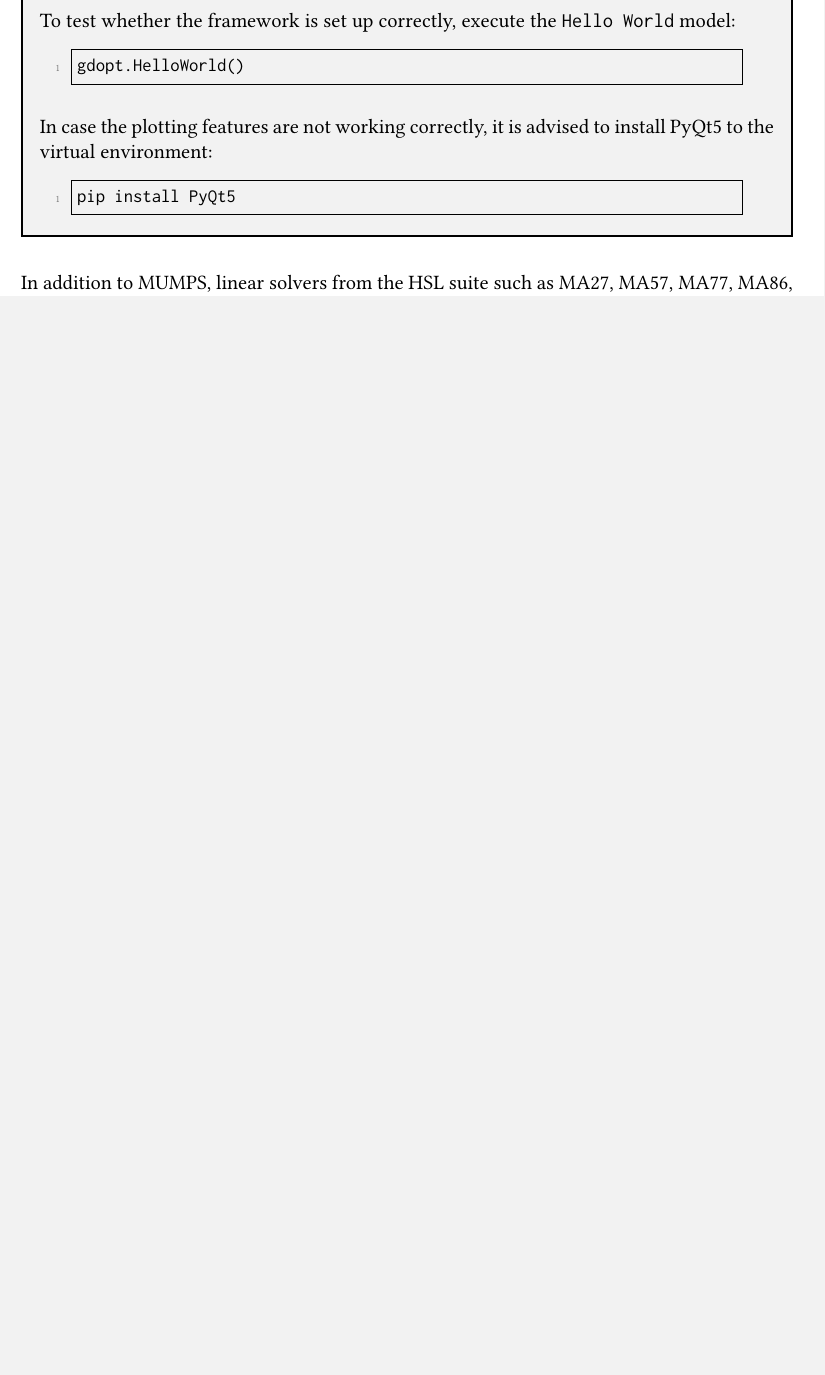
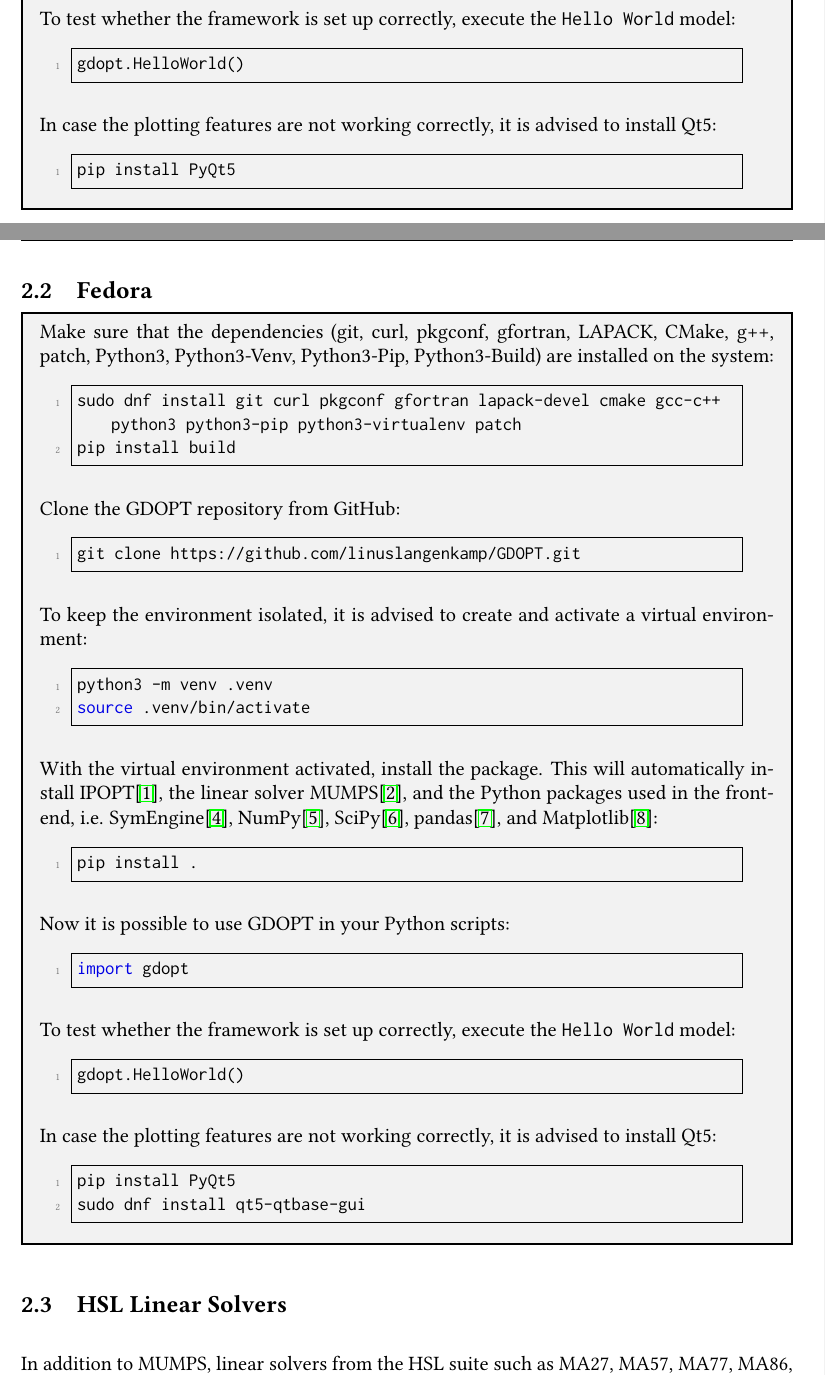
Before and after one commit to linuslangenkamp/GDOPT, a LaTeX document (usersguide/usersguide.tex): part of page 7 of 44 before the commit and two parts of pages 7 and 8 of 45 after it, the two joined at a grey line, cut so that both start at the same text, the shorter picture padded with empty space. Compiled offline with pdfLaTeX.

Commit message:
Added Fedora support

```diff
--- a/usersguide/usersguide.tex
+++ b/usersguide/usersguide.tex
@@ -270,7 +270,7 @@ To test whether the framework is set up correctly, execute the \texttt{Hello Wor
 gdopt.HelloWorld()
 \end{lstlisting}
 
-In case the plotting features are not working correctly, it is advised to install PyQt5 to the virtual environment:
+In case the plotting features are not working correctly, it is advised to install Qt5:
 
 \begin{lstlisting}[language=bash]
 pip install PyQt5
@@ -278,6 +278,66 @@ pip install PyQt5
 
 \end{mdframed}
 
+\newpage
+
+\subsection{Fedora}
+\begin{mdframed}[backgroundcolor=gray!10, roundcorner=10pt,
+	linewidth=1pt]
+
+	Make sure that the dependencies (git, curl, pkgconf, gfortran, LAPACK, CMake, g++, patch,
+	Python3, Python3-Venv, Python3-Pip, Python3-Build) are installed on the system:
+
+	\begin{lstlisting}[language=bash]
+sudo dnf install git curl pkgconf gfortran lapack-devel cmake gcc-c++ python3 python3-pip python3-virtualenv patch
+pip install build
+	\end{lstlisting}
+
+	Clone the GDOPT repository from GitHub:
+
+	\begin{lstlisting}[language=bash]
+git clone https://github.com/linuslangenkamp/GDOPT.git
+	\end{lstlisting}
+
+	To keep the environment isolated, it is advised to create and activate a
+	virtual environment:
+
+	\begin{lstlisting}[language=bash]
+python3 -m venv .venv
+source .venv/bin/activate
+	\end{lstlisting}
+
+	With the virtual environment activated, install the package. This will
+	automatically install
+	IPOPT\cite{wachter2006implementation}, the linear solver
+	MUMPS\cite{amestoy2001fully}, and the Python packages used in the front-end,
+	i.e. SymEngine\cite{symengine}, NumPy\cite{harris2020array},
+	SciPy\cite{virtanen2020scipy}, pandas\cite{mckinney2010data}, and
+	Matplotlib\cite{hunter2007matplotlib}:
+
+	\begin{lstlisting}[language=bash]
+pip install .
+	\end{lstlisting}
+
+	Now it is possible to use GDOPT in your Python scripts:
+	\begin{lstlisting}[language=python]
+import gdopt
+	\end{lstlisting}
+
+	To test whether the framework is set up correctly, execute the \texttt{Hello World} model:
+	\begin{lstlisting}[language=python]
+gdopt.HelloWorld()
+	\end{lstlisting}
+
+	In case the plotting features are not working correctly, it is advised to install Qt5:
+
+	\begin{lstlisting}[language=bash]
+pip install PyQt5
+sudo dnf install qt5-qtbase-gui
+	\end{lstlisting}
+
+\end{mdframed}
+
+\subsection{HSL Linear Solvers}
 In addition to MUMPS, linear solvers from the HSL suite such as MA27, MA57,
 MA77, MA86, MA97\cite{hsl2013collection} may also be used if a license is
 present. To do this, the environment variable “LIB\_HSL” must be set to the
```
Also changed, not shown: usersguide/usersguide.pdf, usersguide/usersguide.tex (8 more changed lines).
